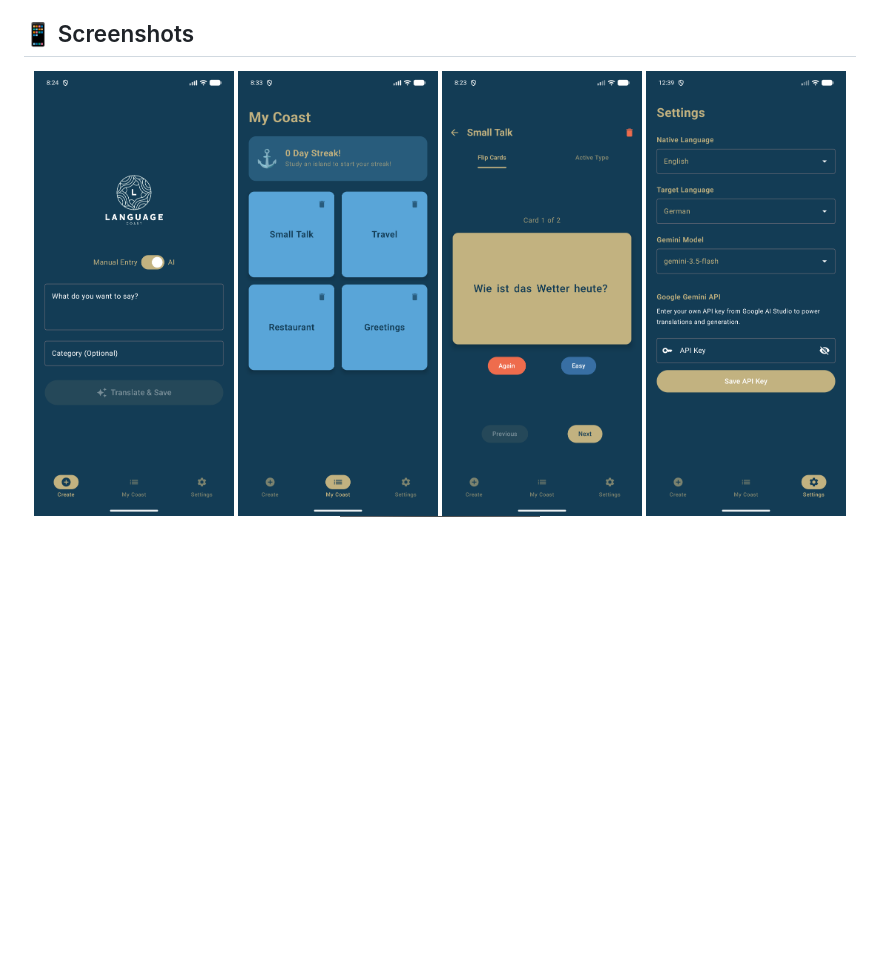
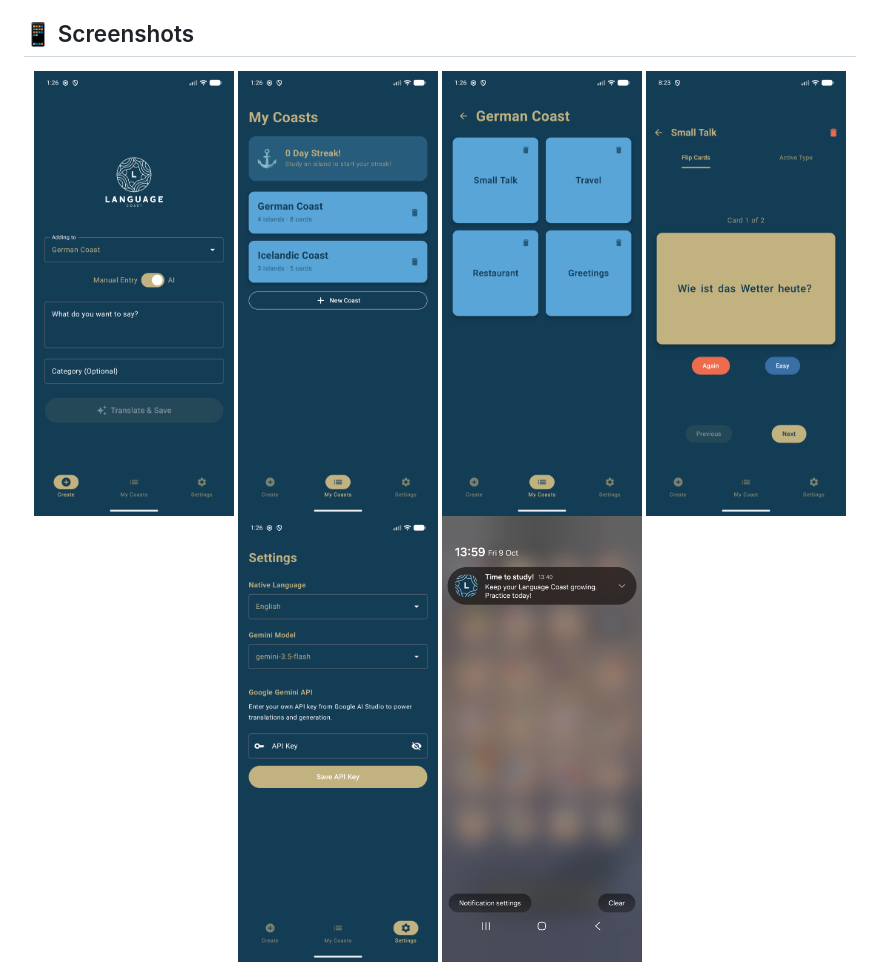
Before and after one commit to Andreas-Erick/LanguageCoast, a Markdown page: README.md, the part around the change. Drawn GitHub-style; pictures changed too: docs/screenshots/coast.png (added), docs/screenshots/create.png, docs/screenshots/my-coast.png; blank space fills up the shorter version.

Commit message:
Retake README screenshots for coasts
Update Create, My Coasts and Settings screenshots and add one of a
coast's islands.

```diff
--- a/README.md
+++ b/README.md
@@ -22,8 +22,9 @@ Language Coast is a flashcard app that changes how you build vocabulary. It comb
 ## 📱 Screenshots
 
 <p align="center">
-  <img src="docs/screenshots/create.png" alt="Create screen" width="200" />
-  <img src="docs/screenshots/my-coast.png" alt="My Coast screen with Language Islands" width="200" />
+  <img src="docs/screenshots/create.png" alt="Create screen with the coast picker" width="200" />
+  <img src="docs/screenshots/my-coast.png" alt="My Coasts screen with a German and an Icelandic coast" width="200" />
+  <img src="docs/screenshots/coast.png" alt="German Coast with its Language Islands" width="200" />
   <img src="docs/screenshots/study.png" alt="Flipped flashcard with Again and Easy buttons" width="200" />
   <img src="docs/screenshots/settings.png" alt="Settings screen" width="200" />
   <img src="docs/screenshots/notification.png" alt="Daily study reminder notification" width="200" />
```
